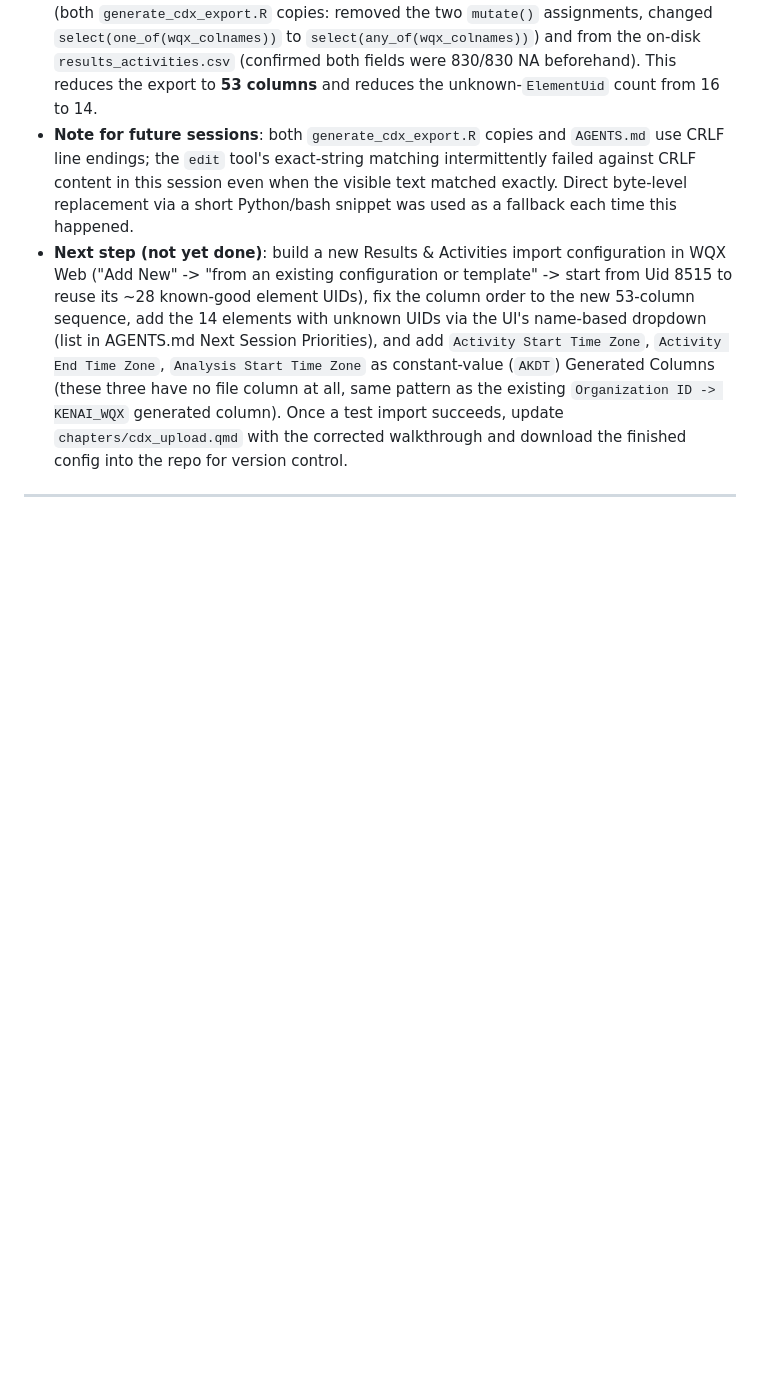
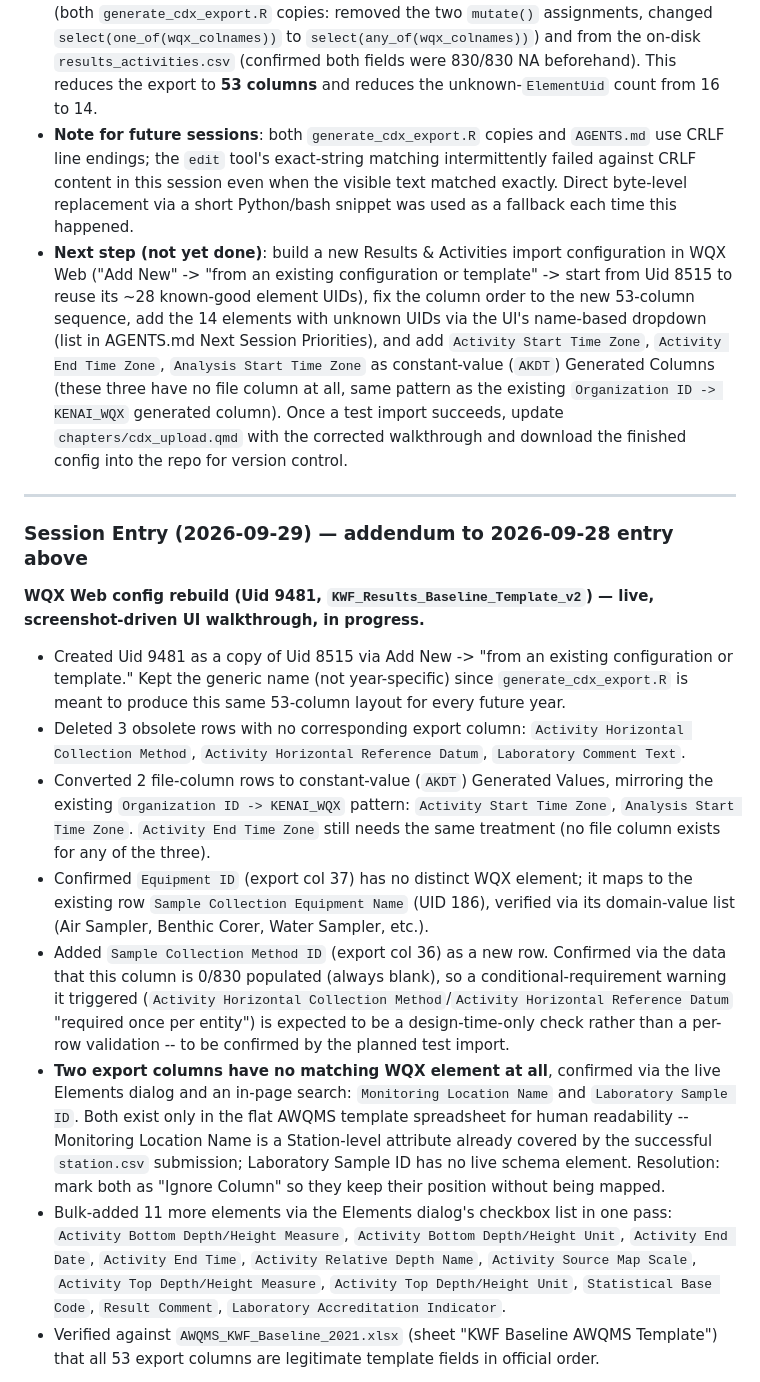
Before and after one commit to Kenai-Watershed-Forum/kenai-river-wqx-qaqc, a Markdown page: other/agent_context/session_log.md, the part around one of its changes. GitHub-like rendering; blank space fills up the shorter version.

Commit message:
chore: sync session log from report repo

```diff
--- a/other/agent_context/session_log.md
+++ b/other/agent_context/session_log.md
@@ -23,3 +23,17 @@ This file is **not loaded automatically** — reference it on demand when you ne
 - **Next step (not yet done)**: build a new Results & Activities import configuration in WQX Web ("Add New" -> "from an existing configuration or template" -> start from Uid 8515 to reuse its ~28 known-good element UIDs), fix the column order to the new 53-column sequence, add the 14 elements with unknown UIDs via the UI's name-based dropdown (list in AGENTS.md Next Session Priorities), and add `Activity Start Time Zone`, `Activity End Time Zone`, `Analysis Start Time Zone` as constant-value (`AKDT`) Generated Columns (these three have no file column at all, same pattern as the existing `Organization ID -> KENAI_WQX` generated column). Once a test import succeeds, update `chapters/cdx_upload.qmd` with the corrected walkthrough and download the finished config into the repo for version control.
 
 ------------------------------------------------------------------------
+
+### Session Entry (2026-09-29) — addendum to 2026-09-28 entry above
+
+**WQX Web config rebuild (Uid 9481, `KWF_Results_Baseline_Template_v2`) — live, screenshot-driven UI walkthrough, in progress.**
+
+- Created Uid 9481 as a copy of Uid 8515 via Add New -> "from an existing configuration or template." Kept the generic name (not year-specific) since `generate_cdx_export.R` is meant to produce this same 53-column layout for every future year.
+- Deleted 3 obsolete rows with no corresponding export column: `Activity Horizontal Collection Method`, `Activity Horizontal Reference Datum`, `Laboratory Comment Text`.
+- Converted 2 file-column rows to constant-value (`AKDT`) Generated Values, mirroring the existing `Organization ID -> KENAI_WQX` pattern: `Activity Start Time Zone`, `Analysis Start Time Zone`. `Activity End Time Zone` still needs the same treatment (no file column exists for any of the three).
+- Confirmed `Equipment ID` (export col 37) has no distinct WQX element; it maps to the existing row `Sample Collection Equipment Name` (UID 186), verified via its domain-value list (Air Sampler, Benthic Corer, Water Sampler, etc.).
+- Added `Sample Collection Method ID` (export col 36) as a new row. Confirmed via the data that this column is 0/830 populated (always blank), so a conditional-requirement warning it triggered (`Activity Horizontal Collection Method`/`Activity Horizontal Reference Datum` "required once per entity") is expected to be a design-time-only check rather than a per-row validation -- to be confirmed by the planned test import.
+- **Two export columns have no matching WQX element at all**, confirmed via the live Elements dialog and an in-page search: `Monitoring Location Name` and `Laboratory Sample ID`. Both exist only in the flat AWQMS template spreadsheet for human readability -- Monitoring Location Name is a Station-level attribute already covered by the successful `station.csv` submission; Laboratory Sample ID has no live schema element. Resolution: mark both as "Ignore Column" so they keep their position without being mapped.
+- Bulk-added 11 more elements via the Elements dialog's checkbox list in one pass: `Activity Bottom Depth/Height Measure`, `Activity Bottom Depth/Height Unit`, `Activity End Date`, `Activity End Time`, `Activity Relative Depth Name`, `Activity Source Map Scale`, `Activity Top Depth/Height Measure`, `Activity Top Depth/Height Unit`, `Statistical Base Code`, `Result Comment`, `Laboratory Accreditation Indicator`.
+- Verified against `AWQMS_KWF_Baseline_2021.xlsx` (sheet "KWF Baseline AWQMS Template") that all 53 export columns are legitimate template fields in official order.
+
```
Also changed, not shown: other parts of other/agent_context/session_log.md (+3 -0 lines).
